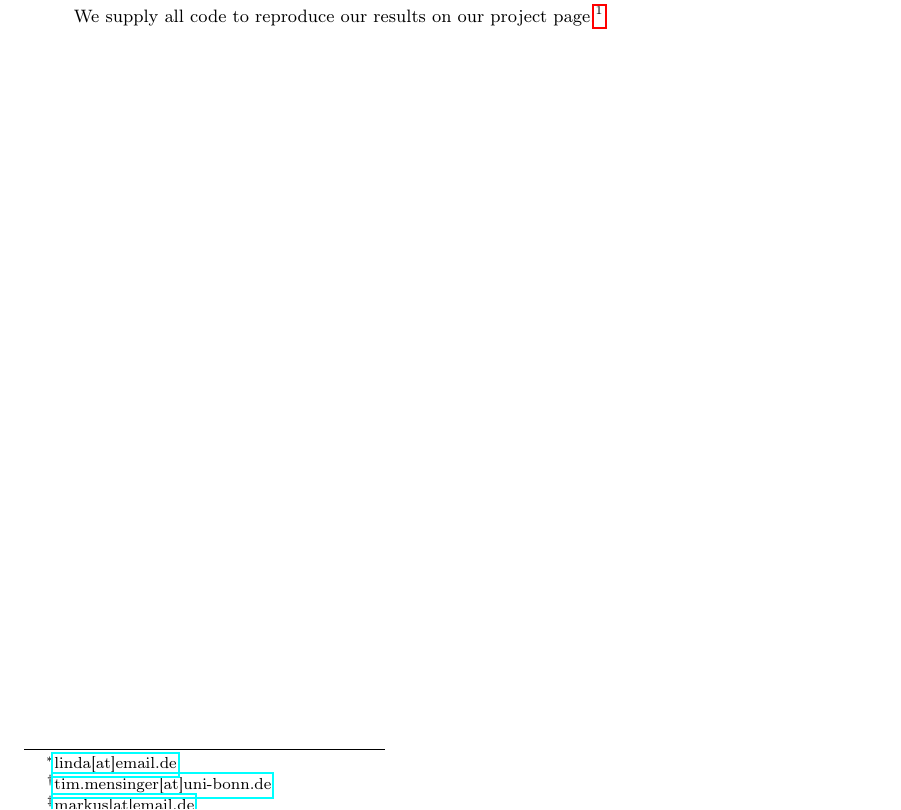
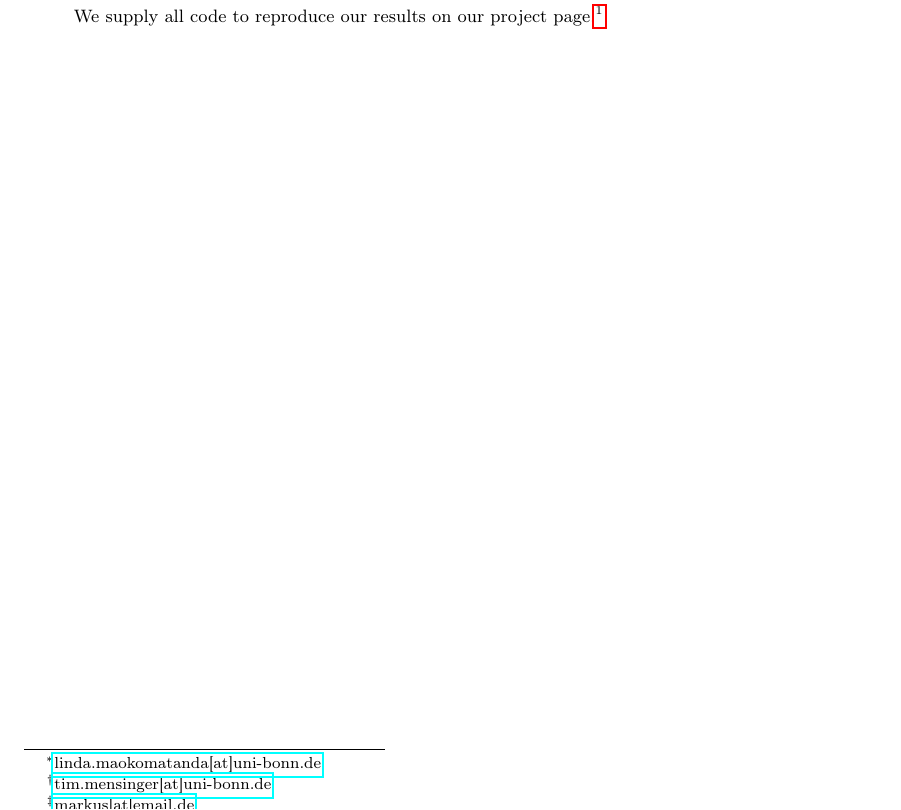
Before and after one commit to timmens/bayesian-hierarchical-models, a LaTeX paper (MANUSCRIPT/main.tex): part of page 1 of 40, cut so that both start at the same text. Compiled offline with pdfLaTeX.

Commit message:
Final Version.

```diff
--- a/MANUSCRIPT/main.tex
+++ b/MANUSCRIPT/main.tex
@@ -7,7 +7,7 @@
 }
 \date{}
 \author{Linda Maokomatanda%
-  \thanks{\href{mailto:linda@email.de}{linda[at]email.de}}}
+  \thanks{\href{mailto:linda.maokomatanda@uni-bonn.de}{linda.maokomatanda[at]uni-bonn.de}}}
 \author{Tim Mensinger%
   \thanks{\href{mailto:tim.mensinger@uni-bonn.de}{tim.mensinger[at]uni-bonn.de}}}
 \author{Markus Schick%
```
